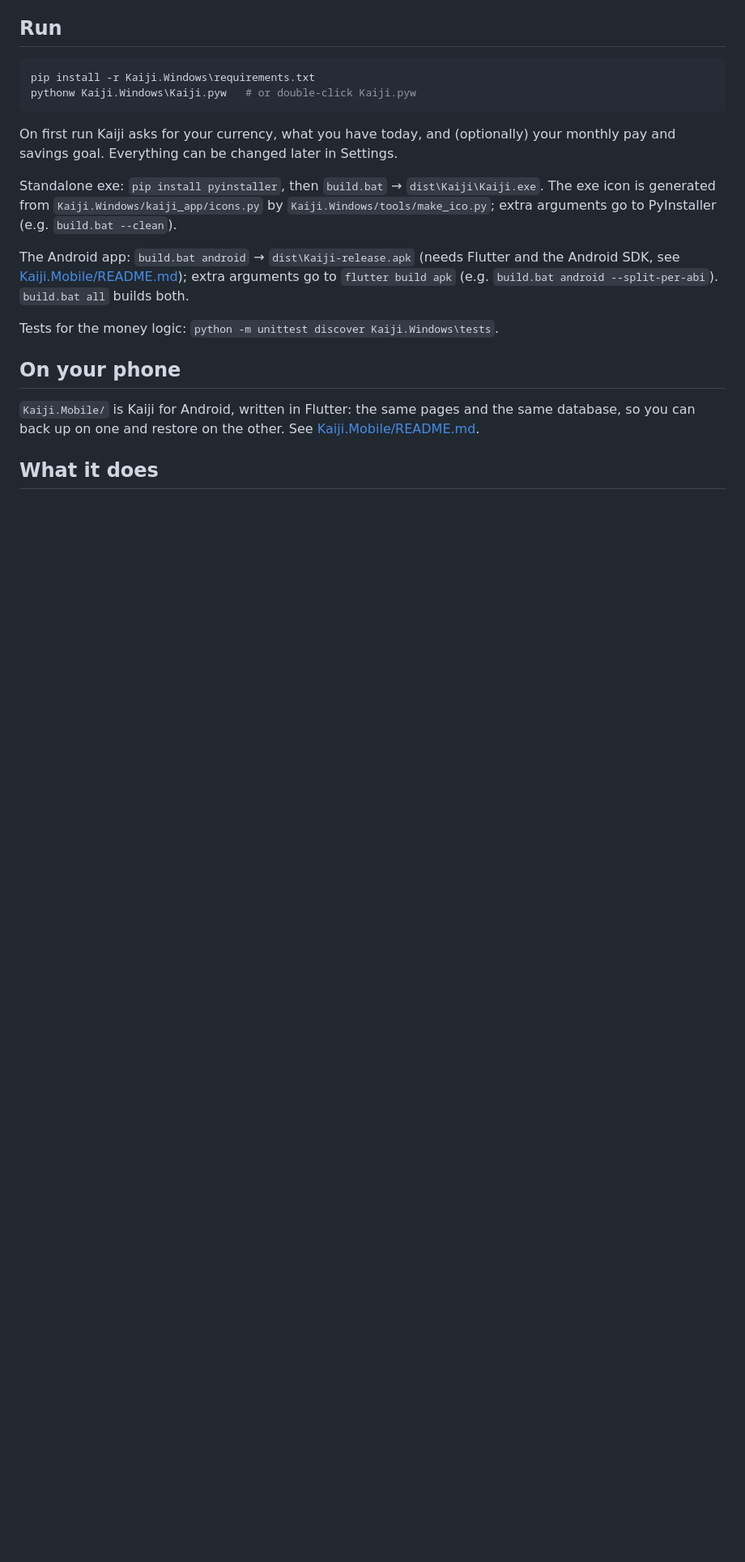
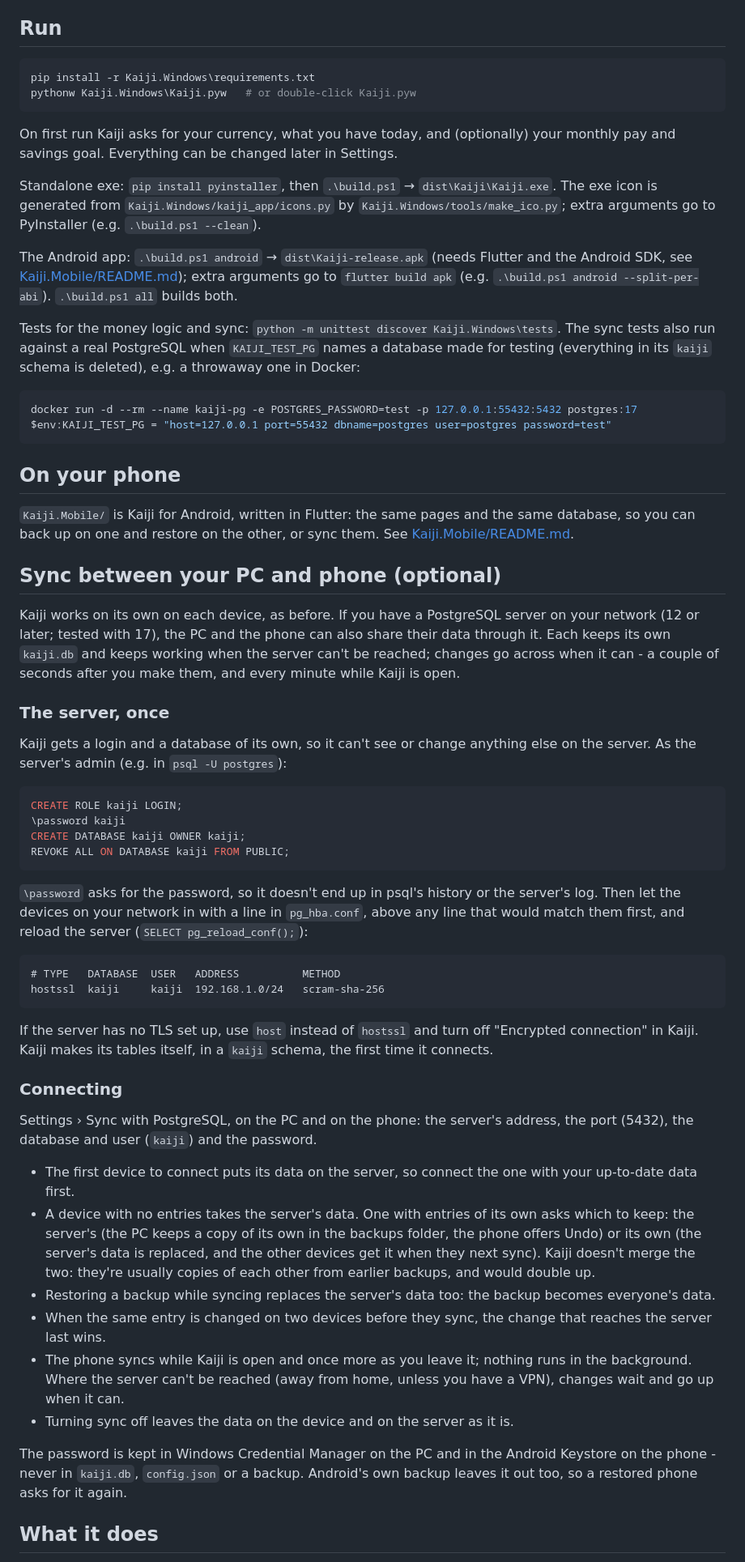
Before and after one commit to EnderDragonEP/Kaiji, a Markdown page: README.md, the part around one of its changes. Shown at 81% size. Drawn GitHub-style; blank space fills up the shorter version.

Commit message:
docs: update README to reflect changes in build process and add PostgreSQL sync instructions

````diff
--- a/README.md
+++ b/README.md
@@ -14,21 +14,86 @@ pythonw Kaiji.Windows\Kaiji.pyw   # or double-click Kaiji.pyw
 On first run Kaiji asks for your currency, what you have today, and (optionally) your monthly
 pay and savings goal. Everything can be changed later in Settings.
 
-Standalone exe: `pip install pyinstaller`, then `build.bat` → `dist\Kaiji\Kaiji.exe`.
+Standalone exe: `pip install pyinstaller`, then `.\build.ps1` → `dist\Kaiji\Kaiji.exe`.
 The exe icon is generated from `Kaiji.Windows/kaiji_app/icons.py` by
-`Kaiji.Windows/tools/make_ico.py`; extra arguments go to PyInstaller (e.g. `build.bat --clean`).
+`Kaiji.Windows/tools/make_ico.py`; extra arguments go to PyInstaller (e.g. `.\build.ps1 --clean`).
 
-The Android app: `build.bat android` → `dist\Kaiji-release.apk` (needs Flutter and the Android
+The Android app: `.\build.ps1 android` → `dist\Kaiji-release.apk` (needs Flutter and the Android
 SDK, see [Kaiji.Mobile/README.md](Kaiji.Mobile/README.md)); extra arguments go to
-`flutter build apk` (e.g. `build.bat android --split-per-abi`). `build.bat all` builds both.
+`flutter build apk` (e.g. `.\build.ps1 android --split-per-abi`). `.\build.ps1 all` builds both.
 
-Tests for the money logic: `python -m unittest discover Kaiji.Windows\tests`.
+Tests for the money logic and sync: `python -m unittest discover Kaiji.Windows\tests`. The sync
+tests also run against a real PostgreSQL when `KAIJI_TEST_PG` names a database made for testing
+(everything in its `kaiji` schema is deleted), e.g. a throwaway one in Docker:
+
+```powershell
+docker run -d --rm --name kaiji-pg -e POSTGRES_PASSWORD=test -p 127.0.0.1:55432:5432 postgres:17
+$env:KAIJI_TEST_PG = "host=127.0.0.1 port=55432 dbname=postgres user=postgres password=test"
+```
 
 ## On your phone
 
 `Kaiji.Mobile/` is Kaiji for Android, written in Flutter: the same pages and the same database,
-so you can back up on one and restore on the other. See
+so you can back up on one and restore on the other, or sync them. See
 [Kaiji.Mobile/README.md](Kaiji.Mobile/README.md).
+
+## Sync between your PC and phone (optional)
+
+Kaiji works on its own on each device, as before. If you have a PostgreSQL server on your
+network (12 or later; tested with 17), the PC and the phone can also share their data through
+it. Each keeps its own `kaiji.db` and keeps working when the server can't be reached; changes
+go across when it can - a couple of seconds after you make them, and every minute while Kaiji
+is open.
+
+### The server, once
+
+Kaiji gets a login and a database of its own, so it can't see or change anything else on the
+server. As the server's admin (e.g. in `psql -U postgres`):
+
+```sql
+CREATE ROLE kaiji LOGIN;
+\password kaiji
+CREATE DATABASE kaiji OWNER kaiji;
+REVOKE ALL ON DATABASE kaiji FROM PUBLIC;
+```
+
+`\password` asks for the password, so it doesn't end up in psql's history or the server's log.
+Then let the devices on your network in with a line in `pg_hba.conf`, above any line that would
+match them first, and reload the server (`SELECT pg_reload_conf();`):
+
+```text
+# TYPE   DATABASE  USER   ADDRESS          METHOD
+hostssl  kaiji     kaiji  192.168.1.0/24   scram-sha-256
+```
+
+If the server has no TLS set up, use `host` instead of `hostssl` and turn off "Encrypted
+connection" in Kaiji. Kaiji makes its tables itself, in a `kaiji` schema, the first time it
+connects.
+
+### Connecting
+
+Settings › Sync with PostgreSQL, on the PC and on the phone: the server's address, the port
+(5432), the database and user (`kaiji`) and the password.
+
+- The first device to connect puts its data on the server, so connect the one with your
+  up-to-date data first.
+- A device with no entries takes the server's data. One with entries of its own asks which to
+  keep: the server's (the PC keeps a copy of its own in the backups folder, the phone offers
+  Undo) or its own (the server's data is replaced, and the other devices get it when they next
+  sync). Kaiji doesn't merge the two: they're usually copies of each other from earlier backups,
+  and would double up.
+- Restoring a backup while syncing replaces the server's data too: the backup becomes
+  everyone's data.
+- When the same entry is changed on two devices before they sync, the change that reaches the
+  server last wins.
+- The phone syncs while Kaiji is open and once more as you leave it; nothing runs in the
+  background. Where the server can't be reached (away from home, unless you have a VPN),
+  changes wait and go up when it can.
+- Turning sync off leaves the data on the device and on the server as it is.
+
+The password is kept in Windows Credential Manager on the PC and in the Android Keystore on the
+phone - never in `kaiji.db`, `config.json` or a backup. Android's own backup leaves it out too,
+so a restored phone asks for it again.
 
 ## What it does
 
````
Also changed, not shown: other parts of README.md (+8 -5 lines), Kaiji.Mobile/README.md (+19 -9 lines).
